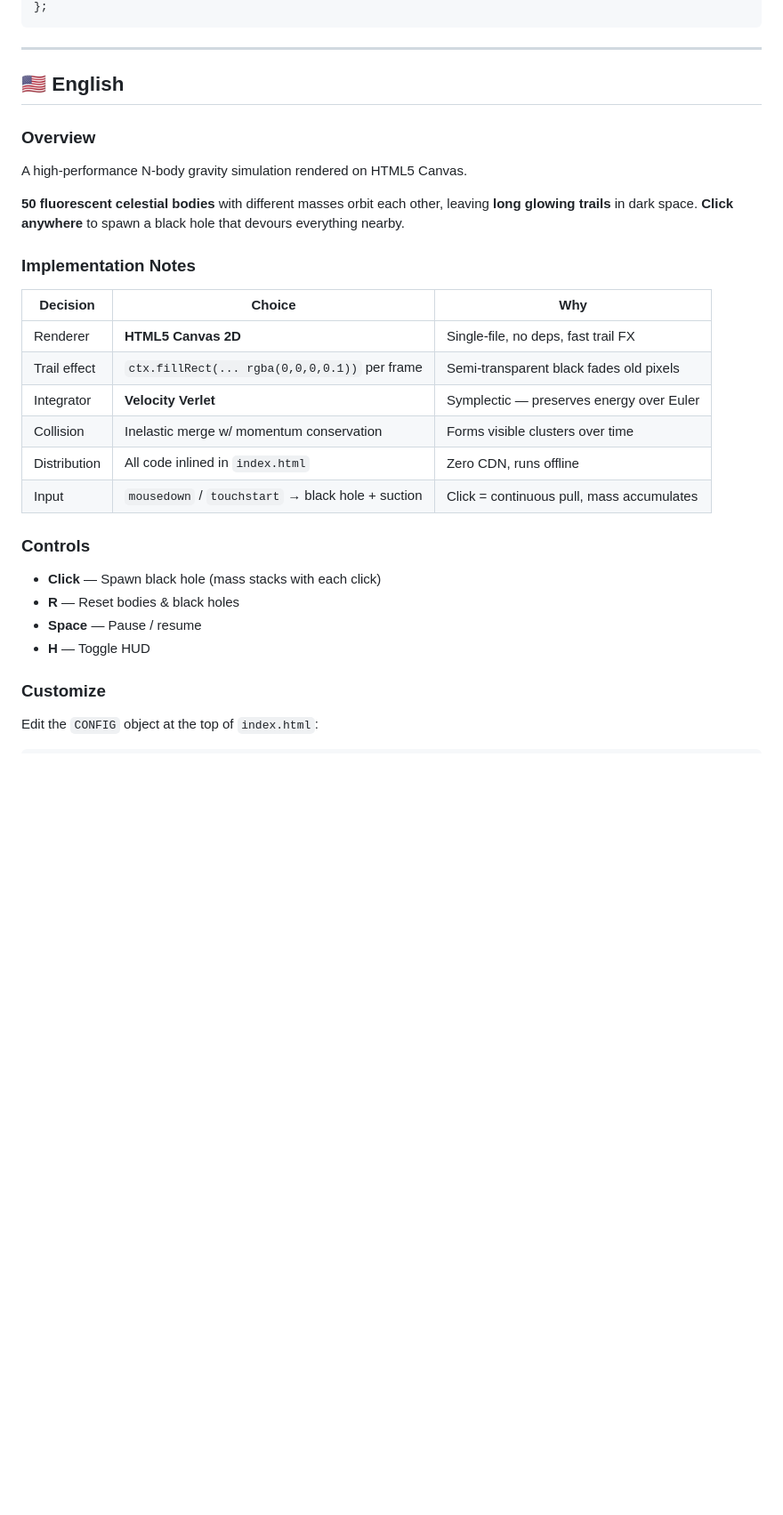
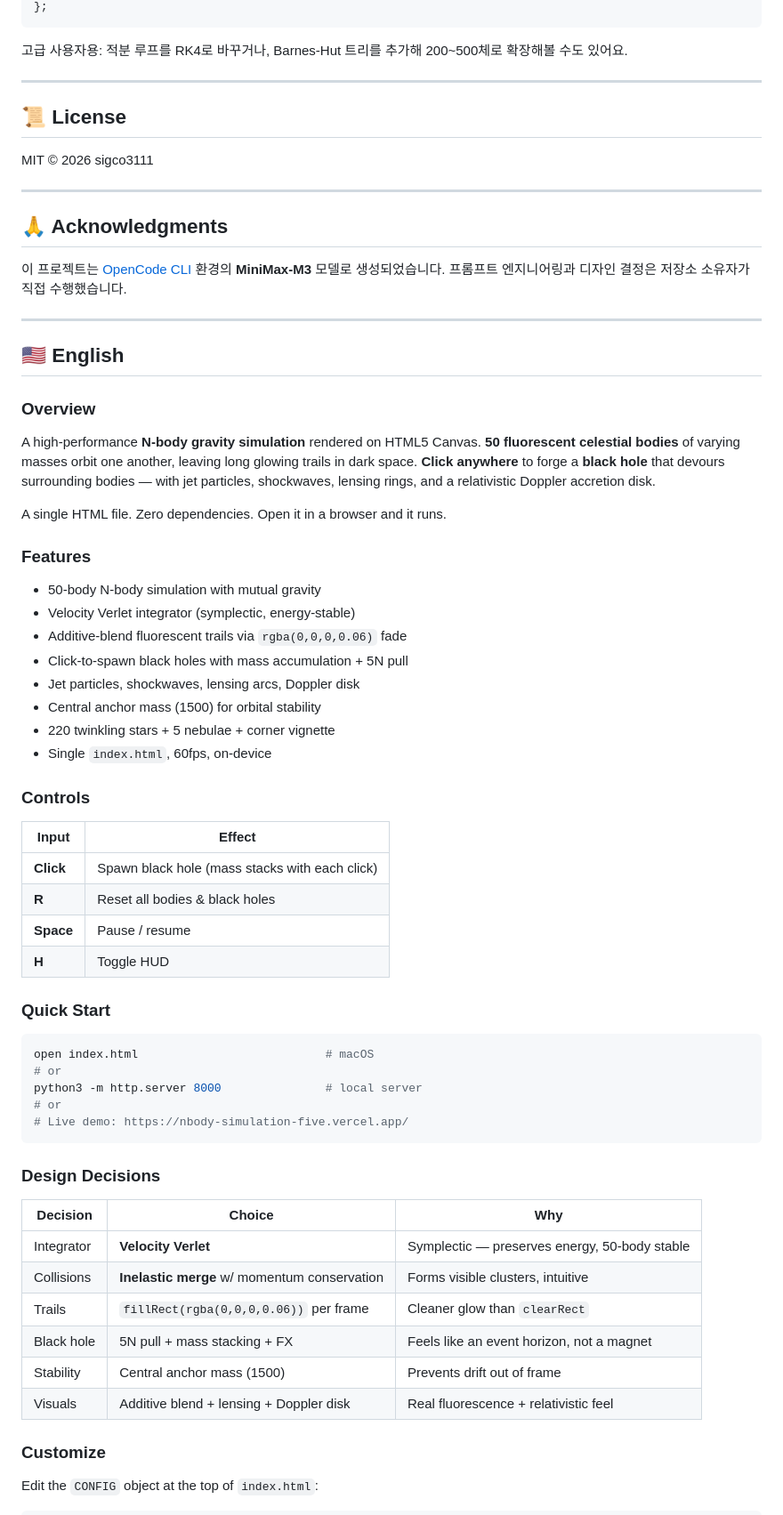
Before and after one commit to sigco3111/nbody-simulation, a Markdown page: README.md, the part around one of its changes. Shown at 89% size. Drawn GitHub-style; blank space fills up the shorter version.

````diff
--- a/README.md
+++ b/README.md
@@ -81,5 +162,19 @@ const CONFIG = {
 };
 ```
+
+고급 사용자용: 적분 루프를 RK4로 바꾸거나, Barnes-Hut 트리를 추가해 200~500체로 확장해볼 수도 있어요.
+
+---
+
+## 📜 License
+
+MIT © 2026 sigco3111
+
+---
+
+## 🙏 Acknowledgments
+
+이 프로젝트는 [OpenCode CLI](https://opencode.ai) 환경의 **MiniMax-M3** 모델로 생성되었습니다. 프롬프트 엔지니어링과 디자인 결정은 저장소 소유자가 직접 수행했습니다.
 
 ---
 
@@ -87,29 +182,54 @@ const CONFIG = {
 
 ### Overview
 
-A high-performance N-body gravity simulation rendered on HTML5 Canvas.
+A high-performance **N-body gravity simulation** rendered on HTML5 Canvas.
+**50 fluorescent celestial bodies** of varying masses orbit one another,
+leaving long glowing trails in dark space. **Click anywhere** to forge a
+**black hole** that devours surrounding bodies — with jet particles, shockwaves,
+lensing rings, and a relativistic Doppler accretion disk.
 
-**50 fluorescent celestial bodies** with different masses orbit each other,
-leaving **long glowing trails** in dark space. **Click anywhere** to spawn a
-black hole that devours everything nearby.
+A single HTML file. Zero dependencies. Open it in a browser and it runs.
 
-### Implementation Notes
+### Features
 
-| Decision | Choice | Why |
-| --- | --- | --- |
-| Renderer | **HTML5 Canvas 2D** | Single-file, no deps, fast trail FX |
-| Trail effect | `ctx.fillRect(... rgba(0,0,0,0.1))` per frame | Semi-transparent black fades old pixels |
-| Integrator | **Velocity Verlet** | Symplectic — preserves energy over Euler |
-| Collision | Inelastic merge w/ momentum conservation | Forms visible clusters over time |
-| Distribution | All code inlined in `index.html` | Zero CDN, runs offline |
-| Input | `mousedown` / `touchstart` → black hole + suction | Click = continuous pull, mass accumulates |
+- 50-body N-body simulation with mutual gravity
+- Velocity Verlet integrator (symplectic, energy-stable)
+- Additive-blend fluorescent trails via `rgba(0,0,0,0.06)` fade
+- Click-to-spawn black holes with mass accumulation + 5N pull
+- Jet particles, shockwaves, lensing arcs, Doppler disk
+- Central anchor mass (1500) for orbital stability
+- 220 twinkling stars + 5 nebulae + corner vignette
+- Single `index.html`, 60fps, on-device
 
 ### Controls
 
-- **Click** — Spawn black hole (mass stacks with each click)
-- **R** — Reset bodies & black holes
-- **Space** — Pause / resume
-- **H** — Toggle HUD
+| Input | Effect |
+|---|---|
+| **Click** | Spawn black hole (mass stacks with each click) |
+| **R** | Reset all bodies & black holes |
+| **Space** | Pause / resume |
+| **H** | Toggle HUD |
+
+### Quick Start
+
+```bash
+open index.html                           # macOS
+# or
+python3 -m http.server 8000               # local server
+# or
+# Live demo: https://nbody-simulation-five.vercel.app/
+```
+
+### Design Decisions
+
+| Decision | Choice | Why |
+|---|---|---|
+| Integrator | **Velocity Verlet** | Symplectic — preserves energy, 50-body stable |
+| Collisions | **Inelastic merge** w/ momentum conservation | Forms visible clusters, intuitive |
+| Trails | `fillRect(rgba(0,0,0,0.06))` per frame | Cleaner glow than `clearRect` |
+| Black hole | 5N pull + mass stacking + FX | Feels like an event horizon, not a magnet |
+| Stability | Central anchor mass (1500) | Prevents drift out of frame |
+| Visuals | Additive blend + lensing + Doppler disk | Real fluorescence + relativistic feel |
 
 ### Customize
 
````
Also changed, not shown: other parts of README.md (+148 -71 lines).
